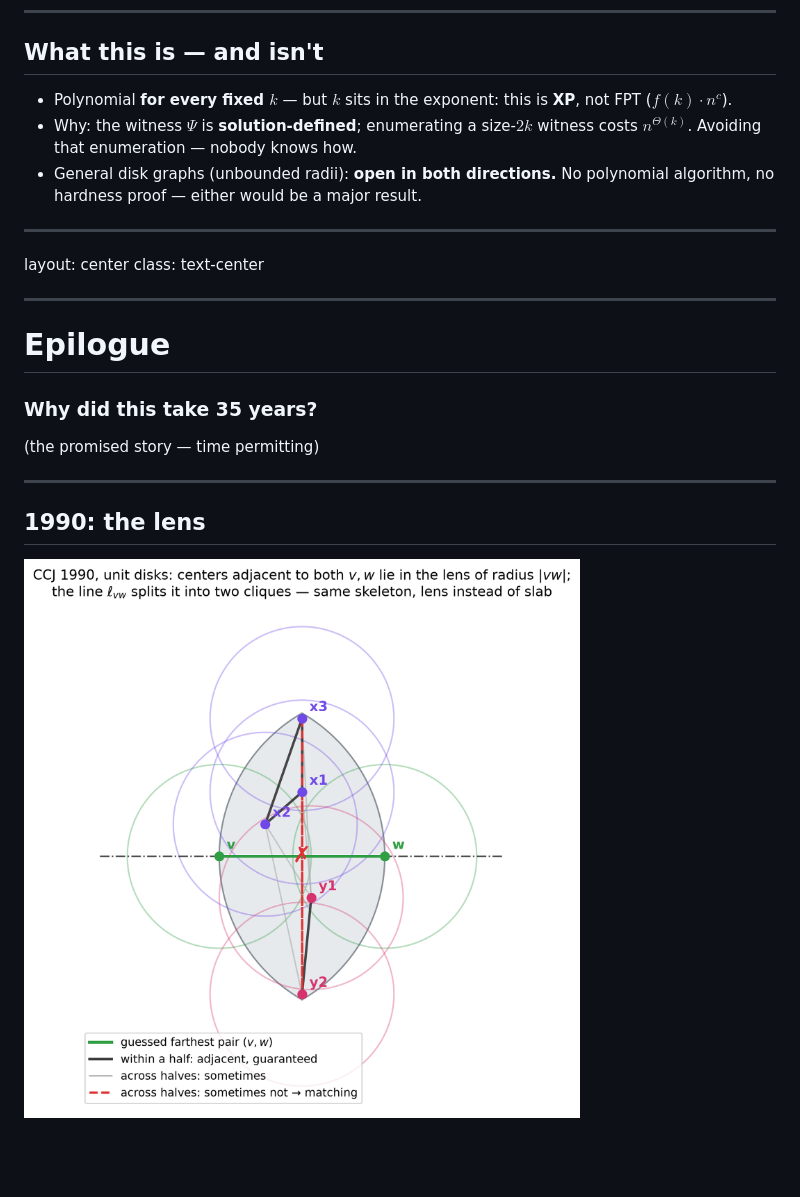
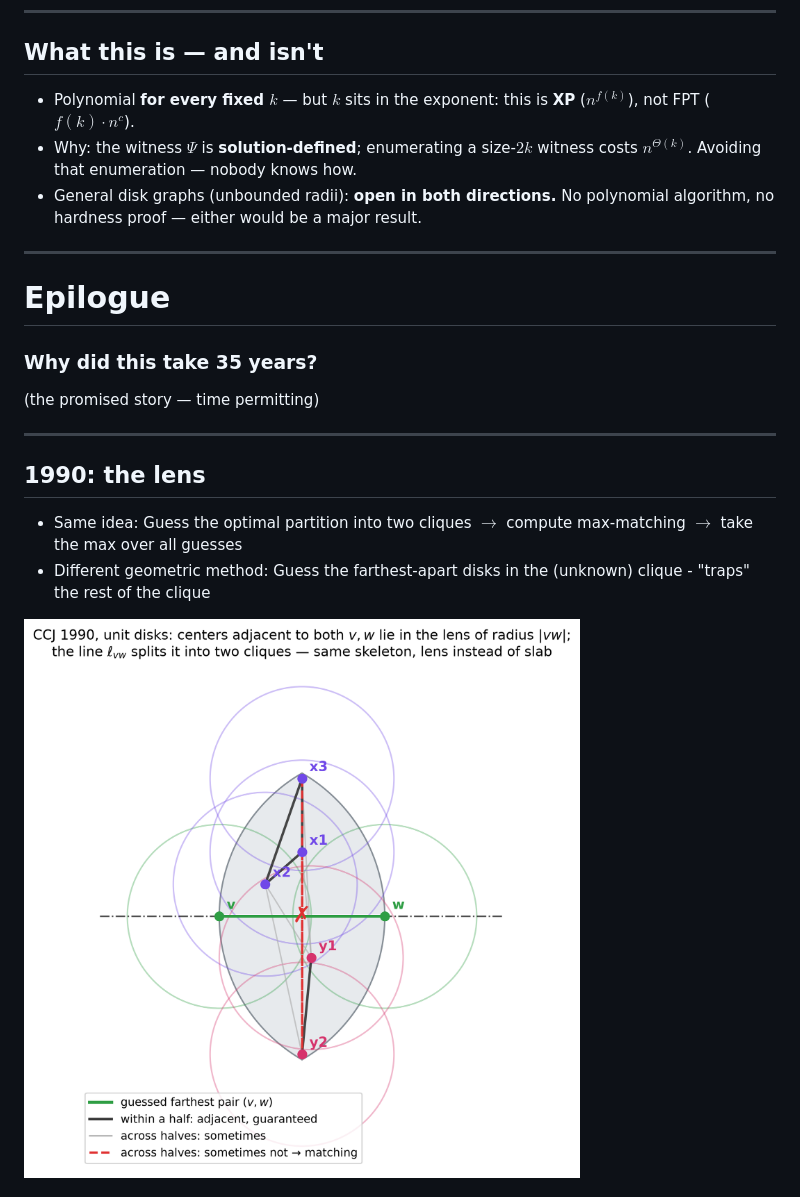
Before and after one commit to guyo13/openu-cg-seminar, a Markdown page: slides/slides.md, the part around one of its changes. GitHub-like rendering; blank space fills up the shorter version.

```diff
--- a/slides/slides.md
+++ b/slides/slides.md
@@ -441,7 +481,7 @@ result — happy to point you to Sections 4–5." Do NOT improvise details. -->
 
 ## What this is — and isn't
 
-- Polynomial **for every fixed $k$** — but $k$ sits in the exponent: this is **XP**, not FPT ($f(k)\cdot n^c$).
+- Polynomial **for every fixed $k$** — but $k$ sits in the exponent: this is **XP** ($n^{f(k)}$), not FPT ($f(k)\cdot n^c$).
 - Why: the witness $\Psi$ is **solution-defined**; enumerating a size-$2k$ witness costs $n^{\Theta(k)}$. Avoiding that enumeration — nobody knows how.
 - General disk graphs (unbounded radii): **open in both directions.**
   No polynomial algorithm, no hardness proof — either would be a major result.
@@ -449,11 +489,6 @@ result — happy to point you to Sections 4–5." Do NOT improvise details. -->
 <!-- ~1.5 min. Vocabulary matters here: XP not FPT. Don't speculate on
 NP-hardness. The witness-size framing ties back to the misconception
 slide: difficulty = how much solution-defined information you must buy. -->
-
----
-
-layout: center
-class: text-center
 
 ---
 
@@ -470,7 +505,10 @@ epilogue is in the slides. -->
 
 ## 1990: the lens
 
-<img src="../figs/chapter4/ccj_lens.png" class="h-95 mx-auto" />
+- Same idea: Guess the optimal partition into two cliques $\rightarrow$ compute max-matching $\rightarrow$ take the max over all guesses
+- Different geometric method: Guess the farthest-apart disks in the (unknown) clique - "traps" the rest of the clique
+
+<img src="../figs/chapter4/ccj_lens.png" class="h-85 mx-auto" />
 
 <!-- ~2.5 min. CCJ's recipe in our color grammar: guess the farthest pair
 (green), members live in the lens, the line through the pair splits it
```
Also changed, not shown: other parts of slides/slides.md (+54 -6 lines), figs/chapter3/algorithm/lemma31_relay.png (added), 1 other file.
